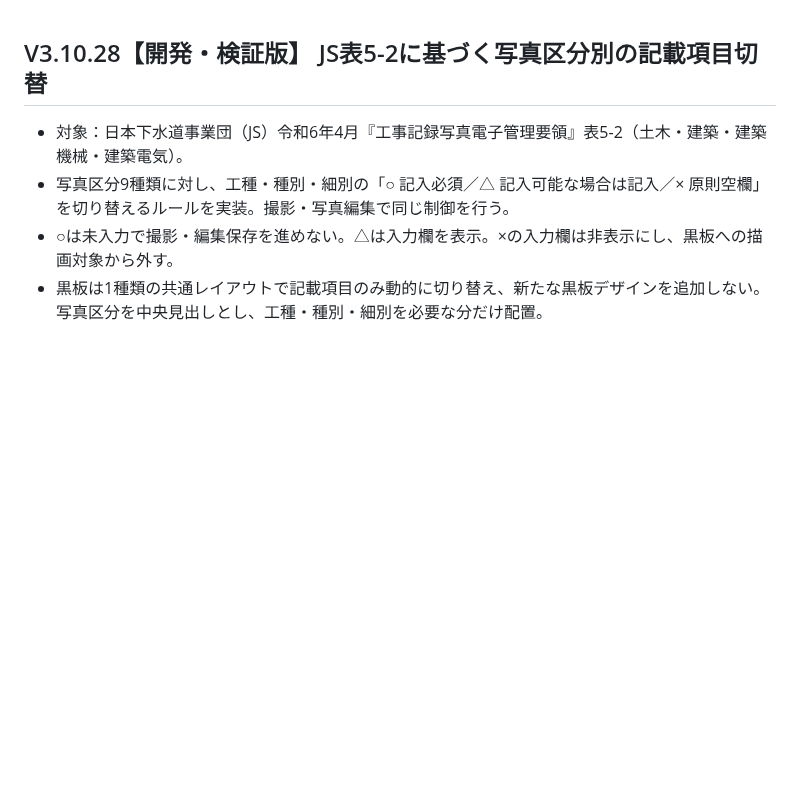
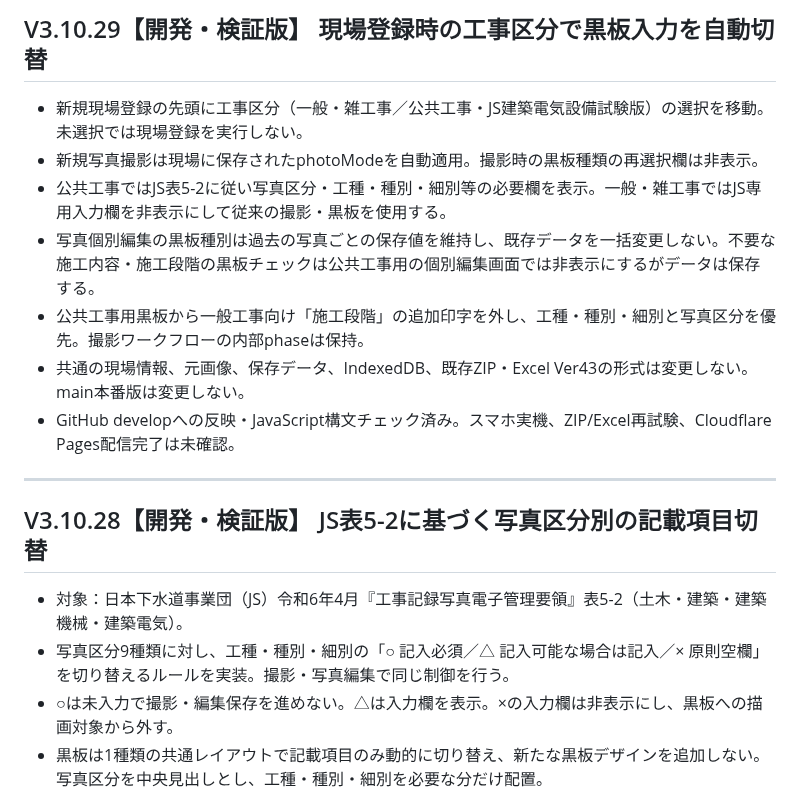
Before and after one commit to stsnwi-AI/iwazaki-kouji-photo-dx, a Markdown page: README.md, the part around the change. GitHub-like rendering; blank space fills up the shorter version.

Commit message:
Document V3.10.29 project-level automatic board field switching and preserved legacy data

```diff
--- a/README.md
+++ b/README.md
@@ -1,3 +1,15 @@
+## V3.10.29【開発・検証版】 現場登録時の工事区分で黒板入力を自動切替
+
+- 新規現場登録の先頭に工事区分（一般・雑工事／公共工事・JS建築電気設備試験版）の選択を移動。未選択では現場登録を実行しない。
+- 新規写真撮影は現場に保存されたphotoModeを自動適用。撮影時の黒板種類の再選択欄は非表示。
+- 公共工事ではJS表5-2に従い写真区分・工種・種別・細別等の必要欄を表示。一般・雑工事ではJS専用入力欄を非表示にして従来の撮影・黒板を使用する。
+- 写真個別編集の黒板種別は過去の写真ごとの保存値を維持し、既存データを一括変更しない。不要な施工内容・施工段階の黒板チェックは公共工事用の個別編集画面では非表示にするがデータは保存する。
+- 公共工事用黒板から一般工事向け「施工段階」の追加印字を外し、工種・種別・細別と写真区分を優先。撮影ワークフローの内部phaseは保持。
+- 共通の現場情報、元画像、保存データ、IndexedDB、既存ZIP・Excel Ver43の形式は変更しない。main本番版は変更しない。
+- GitHub developへの反映・JavaScript構文チェック済み。スマホ実機、ZIP/Excel再試験、Cloudflare Pages配信完了は未確認。
+
+---
+
 ## V3.10.28【開発・検証版】 JS表5-2に基づく写真区分別の記載項目切替
 
 - 対象：日本下水道事業団（JS）令和6年4月『工事記録写真電子管理要領』表5-2（土木・建築・建築機械・建築電気）。
```
